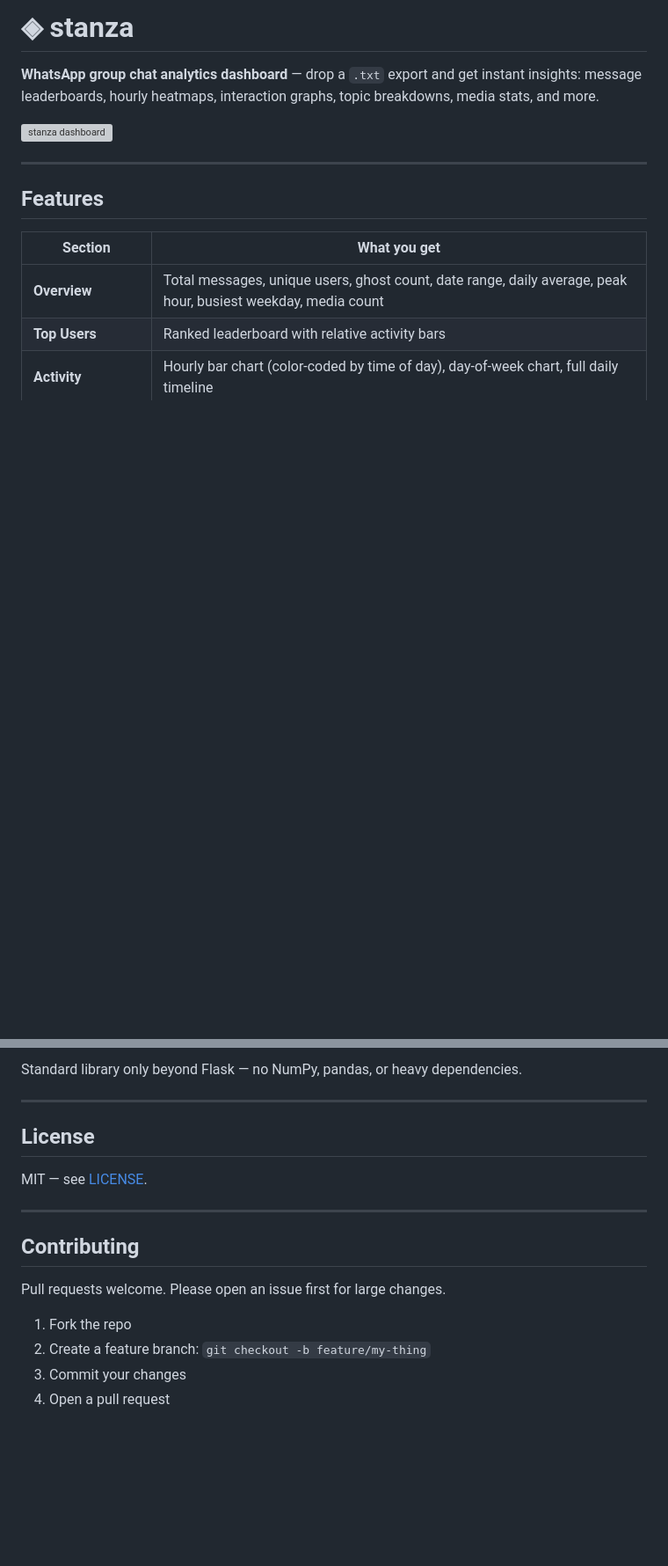
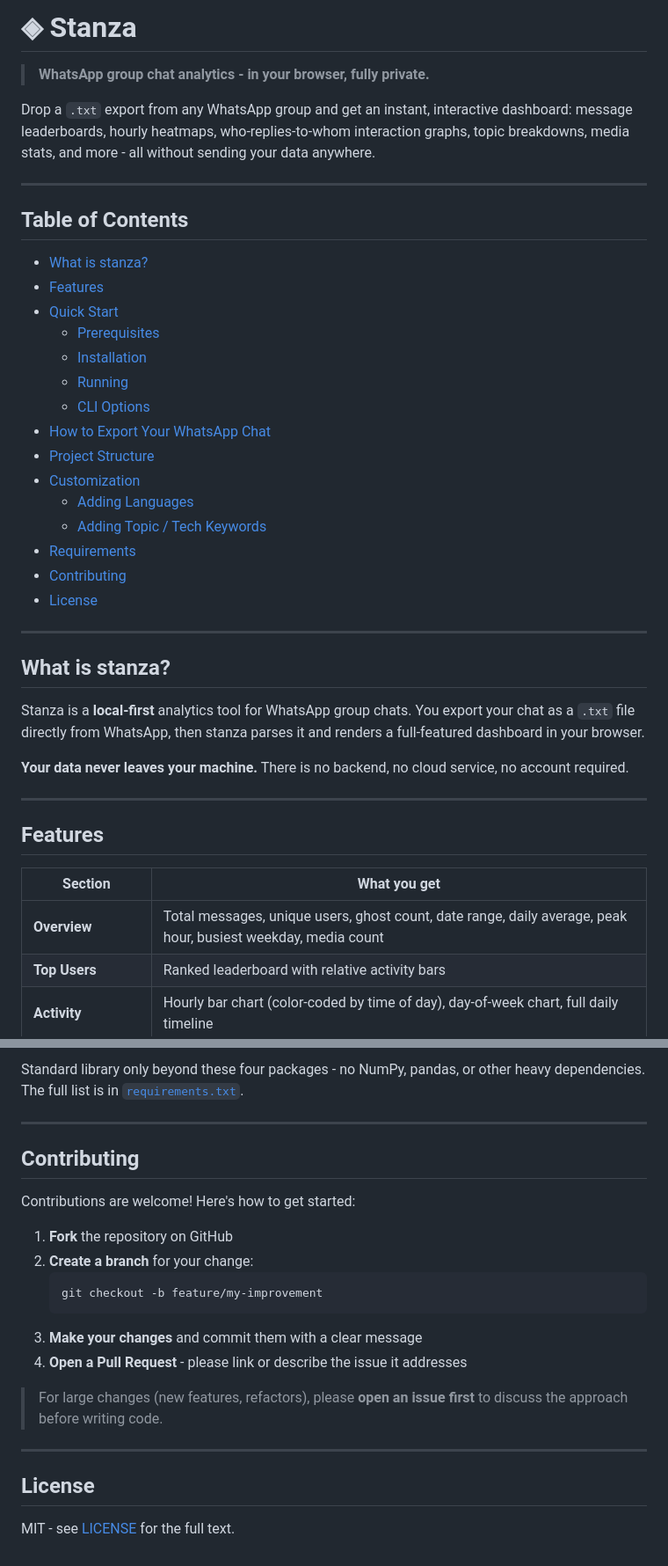
Before and after one commit to herachxx/stanza, a Markdown page: README.md, 2 parts joined by grey strips. Shown at 88% size. Rendered like a GitHub page; blank space fills up the shorter version; grey boxes are pictures that could not be loaded.

````diff
--- a/README.md
+++ b/README.md
@@ -1,15 +1,43 @@
-# ◈ stanza
+# ◈ Stanza
 
-**WhatsApp group chat analytics dashboard** — drop a `.txt` export and get instant insights: message leaderboards, hourly heatmaps, interaction graphs, topic breakdowns, media stats, and more.
+> **WhatsApp group chat analytics - in your browser, fully private.**
 
-![stanza dashboard](https://raw.githubusercontent.com/yourusername/stanza/main/screenshot.png)
+Drop a `.txt` export from any WhatsApp group and get an instant, interactive dashboard: message leaderboards, hourly heatmaps, who-replies-to-whom interaction graphs, topic breakdowns, media stats, and more - all without sending your data anywhere.
+
+---
+
+## Table of Contents
+
+- [What is stanza?](#what-is-stanza)
+- [Features](#features)
+- [Quick Start](#quick-start)
+  - [Prerequisites](#prerequisites)
+  - [Installation](#installation)
+  - [Running](#running)
+  - [CLI Options](#cli-options)
+- [How to Export Your WhatsApp Chat](#how-to-export-your-whatsapp-chat)
+- [Project Structure](#project-structure)
+- [Customization](#customization)
+  - [Adding Languages](#adding-languages)
+  - [Adding Topic / Tech Keywords](#adding-topic--tech-keywords)
+- [Requirements](#requirements)
+- [Contributing](#contributing)
+- [License](#license)
+
+---
+
+## What is stanza?
+
+Stanza is a **local-first** analytics tool for WhatsApp group chats. You export your chat as a `.txt` file directly from WhatsApp, then stanza parses it and renders a full-featured dashboard in your browser.
+
+**Your data never leaves your machine.** There is no backend, no cloud service, no account required.
 
 ---
 
 ## Features
 
 | Section | What you get |
-|---------|-------------|
+|---|---|
 | **Overview** | Total messages, unique users, ghost count, date range, daily average, peak hour, busiest weekday, media count |
 | **Top Users** | Ranked leaderboard with relative activity bars |
 | **Activity** | Hourly bar chart (color-coded by time of day), day-of-week chart, full daily timeline |
@@ -132,20 +226,25 @@ flask>=3.0.0
 ```
 
-Standard library only beyond Flask — no NumPy, pandas, or heavy dependencies.
+Standard library only beyond these four packages - no NumPy, pandas, or other heavy dependencies. The full list is in [`requirements.txt`](requirements.txt).
+
+---
+
+## Contributing
+
+Contributions are welcome! Here's how to get started:
+
+1. **Fork** the repository on GitHub
+2. **Create a branch** for your change:
+   ```bash
+   git checkout -b feature/my-improvement
+   ```
+3. **Make your changes** and commit them with a clear message
+4. **Open a Pull Request** - please link or describe the issue it addresses
+
+> For large changes (new features, refactors), please **open an issue first** to discuss the approach before writing code.
 
 ---
 
 ## License
 
-MIT — see [LICENSE](LICENSE).
-
----
-
-## Contributing
-
-Pull requests welcome. Please open an issue first for large changes.
-
-1. Fork the repo
-2. Create a feature branch: `git checkout -b feature/my-thing`
-3. Commit your changes
-4. Open a pull request
+MIT - see [LICENSE](LICENSE) for the full text.
````
Also changed, not shown: other parts of README.md (+115 -49 lines).
